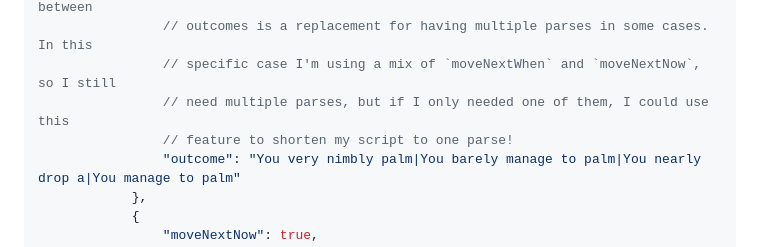
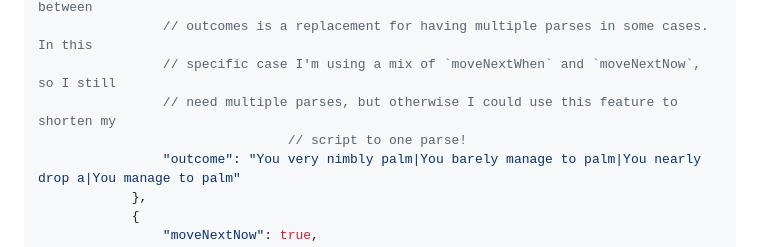
Before and after one commit to jdalley/tecext, a Markdown page: readme.md, the part around the change. Rendered like a GitHub page.

```diff
--- a/readme.md
+++ b/readme.md
@@ -244,8 +244,8 @@ Note that all of the syntax/features mentioned below are also available for Comb
                 // things to look for into one command, this works similarly. Adding | between
                 // outcomes is a replacement for having multiple parses in some cases. In this
                 // specific case I'm using a mix of `moveNextWhen` and `moveNextNow`, so I still
-                // need multiple parses, but if I only needed one of them, I could use this
-                // feature to shorten my script to one parse!
+                // need multiple parses, but otherwise I could use this feature to shorten my
+								// script to one parse!
                 "outcome": "You very nimbly palm|You barely manage to palm|You nearly drop a|You manage to palm"
             },
             {
```
